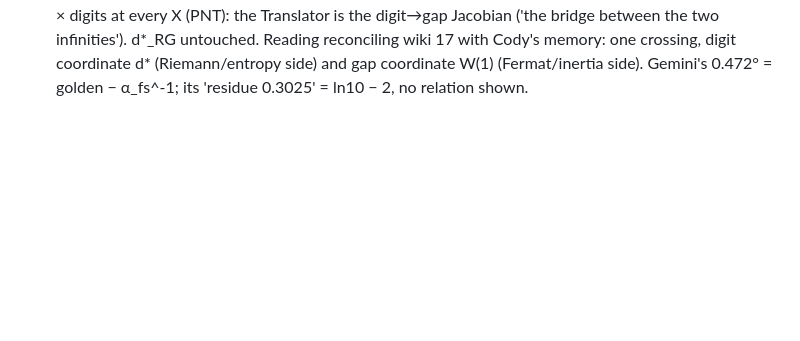
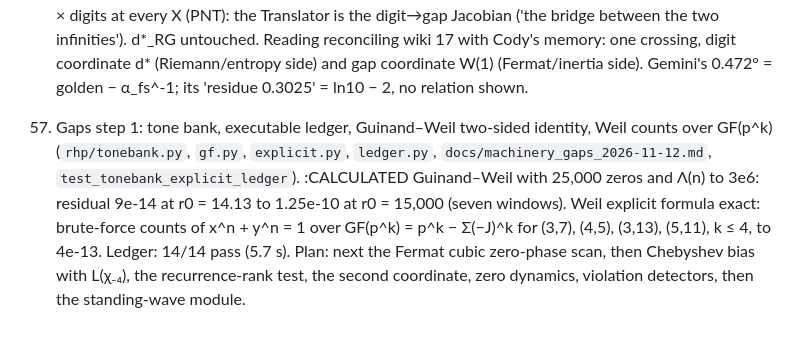
Before and after one commit to michaelrendier/ContextPlease, a Markdown page: claude/scratchpad/RHP_LOG_2026-11-07.md, the part around the change. Rendered like a GitHub page; blank space fills up the shorter version.

Commit message:
RHP log 57 mirror
Co-Authored-By: Claude Sonnet 5.5 <noreply@anthropic.com>

```diff
--- a/claude/scratchpad/RHP_LOG_2026-11-07.md
+++ b/claude/scratchpad/RHP_LOG_2026-11-07.md
@@ -153,3 +153,6 @@ wiki/96 found: the ∫sin² = π of the standing wave is the unit-sinusoid power
 
 56. The four d* documentation read against RHP's results (docs/four_dstar_2026-11-12.md, GLOSSARY). READ/:CALCULATED
     wiki 17, d_star_rg, wiki 07, Gemini conversation-2 'ln(10) requires four values / two infinities'. Exact matches: d* = digit length of the crossing; d*_taut = digits gained per iteration from the ceiling (the 'radial unit'); d*_ln(10) = mean prime gap at the crossing = d*·ln10 = Ω; gap = ln10 × digits at every X (PNT): the Translator is the digit→gap Jacobian ('the bridge between the two infinities'). d*_RG untouched. Reading reconciling wiki 17 with Cody's memory: one crossing, digit coordinate d* (Riemann/entropy side) and gap coordinate W(1) (Fermat/inertia side). Gemini's 0.472° = golden − α_fs^-1; its 'residue 0.3025' = ln10 − 2, no relation shown.
+
+57. Gaps step 1: tone bank, executable ledger, Guinand–Weil two-sided identity, Weil counts over GF(p^k) (`rhp/tonebank.py`, `gf.py`, `explicit.py`, `ledger.py`, `docs/machinery_gaps_2026-11-12.md`, `test_tonebank_explicit_ledger`). :CALCULATED
+    Guinand–Weil with 25,000 zeros and Λ(n) to 3e6: residual 9e-14 at r0 = 14.13 to 1.25e-10 at r0 = 15,000 (seven windows). Weil explicit formula exact: brute-force counts of x^n + y^n = 1 over GF(p^k) = p^k − Σ(−J)^k for (3,7), (4,5), (3,13), (5,11), k ≤ 4, to 4e-13. Ledger: 14/14 pass (5.7 s). Plan: next the Fermat cubic zero-phase scan, then Chebyshev bias with L(χ₋₄), the recurrence-rank test, the second coordinate, zero dynamics, violation detectors, then the standing-wave module.
```
